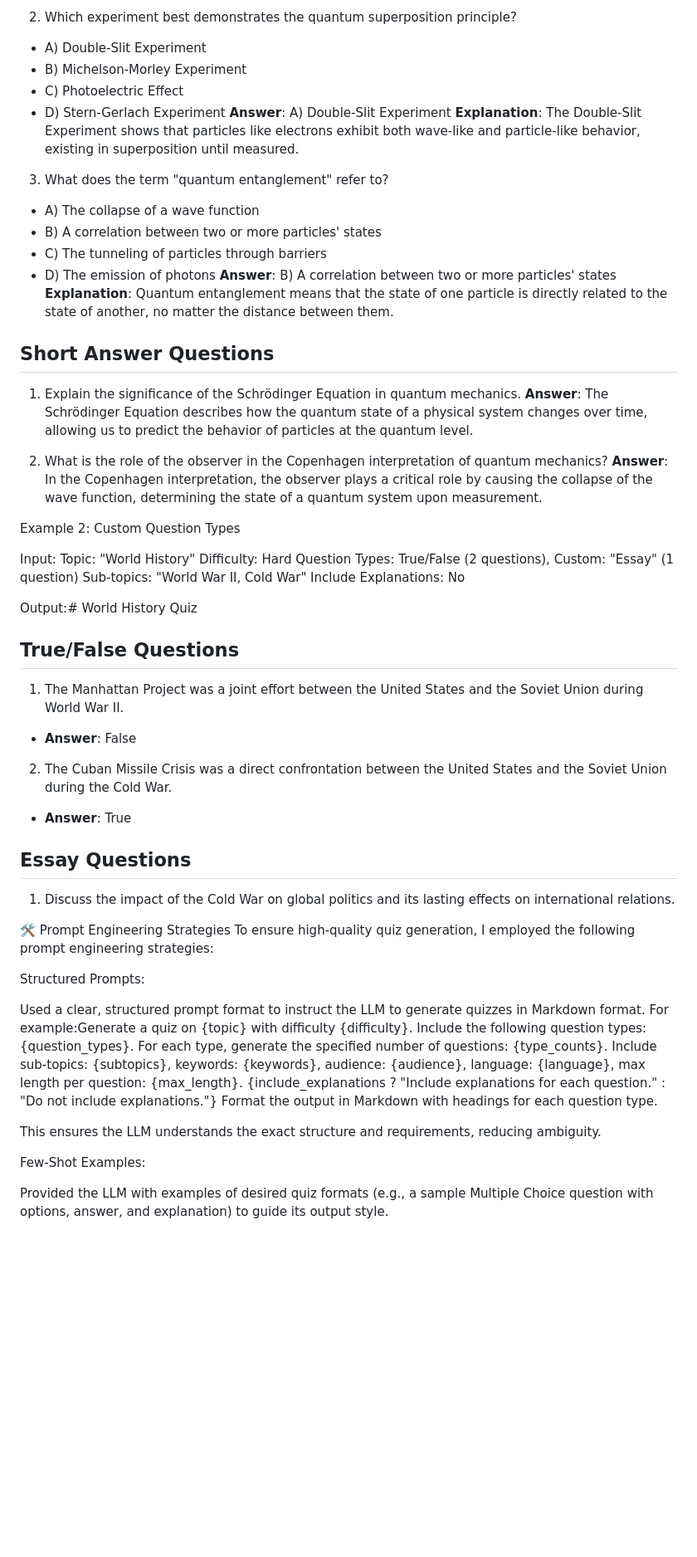
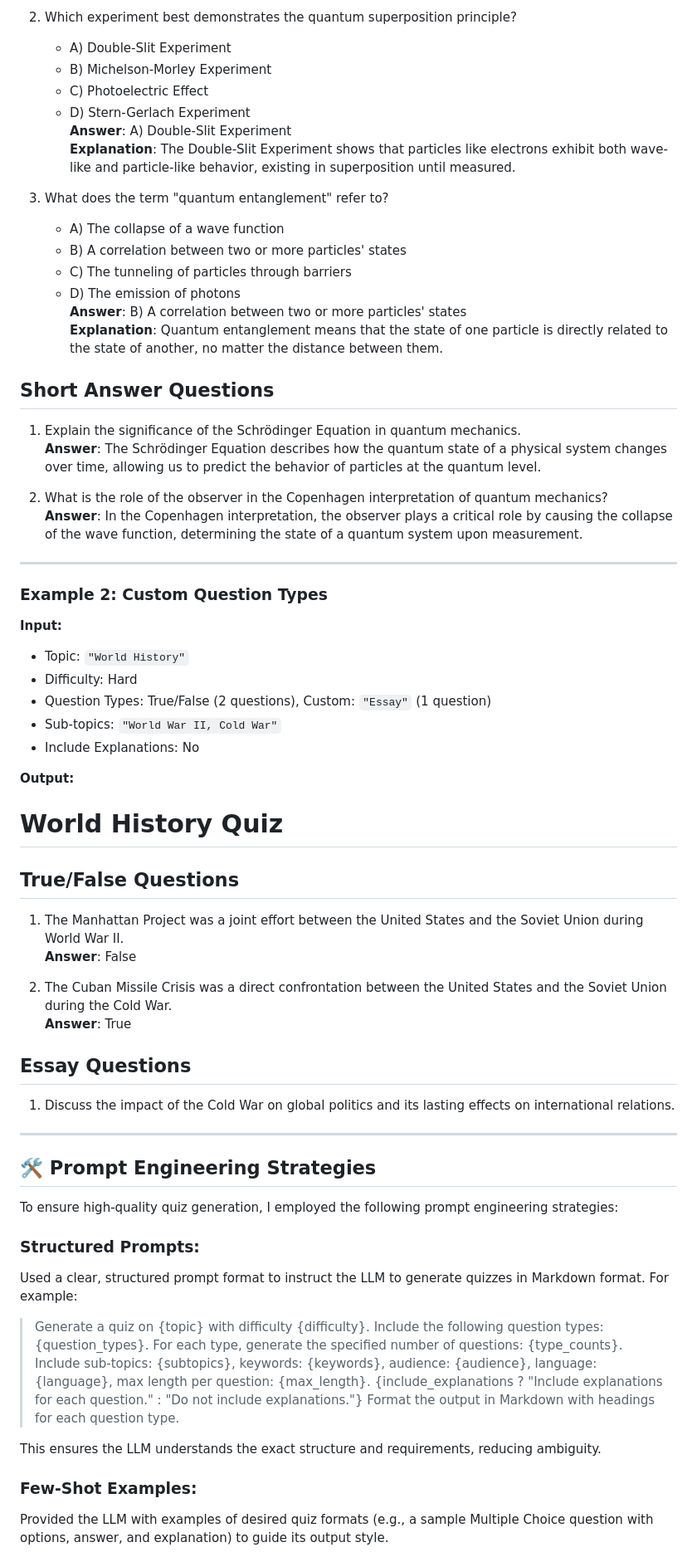
Before and after one commit to ggSohamgg/Spark_Quiz, a Markdown page: README.md, the part around the change printed below. Shown: that part at 83% size. Rendered like a GitHub page; blank space fills up the shorter version.

```diff
--- a/README.md
+++ b/README.md
@@ -46,68 +61,68 @@ Output (displayed in the browser):# Quantum Physics Quiz
 
 2. Which experiment best demonstrates the quantum superposition principle?
-- A) Double-Slit Experiment
-- B) Michelson-Morley Experiment
-- C) Photoelectric Effect
-- D) Stern-Gerlach Experiment
-**Answer**: A) Double-Slit Experiment
-**Explanation**: The Double-Slit Experiment shows that particles like electrons exhibit both wave-like and particle-like behavior, existing in superposition until measured.
+   - A) Double-Slit Experiment
+   - B) Michelson-Morley Experiment
+   - C) Photoelectric Effect
+   - D) Stern-Gerlach Experiment
+   **Answer**: A) Double-Slit Experiment
+   **Explanation**: The Double-Slit Experiment shows that particles like electrons exhibit both wave-like and particle-like behavior, existing in superposition until measured.
 
 3. What does the term "quantum entanglement" refer to?
-- A) The collapse of a wave function
-- B) A correlation between two or more particles' states
-- C) The tunneling of particles through barriers
-- D) The emission of photons
-**Answer**: B) A correlation between two or more particles' states
-**Explanation**: Quantum entanglement means that the state of one particle is directly related to the state of another, no matter the distance between them.
+   - A) The collapse of a wave function
+   - B) A correlation between two or more particles' states
+   - C) The tunneling of particles through barriers
+   - D) The emission of photons
+   **Answer**: B) A correlation between two or more particles' states
+   **Explanation**: Quantum entanglement means that the state of one particle is directly related to the state of another, no matter the distance between them.
 
 ## Short Answer Questions
 
 1. Explain the significance of the Schrödinger Equation in quantum mechanics.
-**Answer**: The Schrödinger Equation describes how the quantum state of a physical system changes over time, allowing us to predict the behavior of particles at the quantum level.
+   **Answer**: The Schrödinger Equation describes how the quantum state of a physical system changes over time, allowing us to predict the behavior of particles at the quantum level.
 
 2. What is the role of the observer in the Copenhagen interpretation of quantum mechanics?
-**Answer**: In the Copenhagen interpretation, the observer plays a critical role by causing the collapse of the wave function, determining the state of a quantum system upon measurement.
+   **Answer**: In the Copenhagen interpretation, the observer plays a critical role by causing the collapse of the wave function, determining the state of a quantum system upon measurement.
 
+---
 
+### Example 2: Custom Question Types
 
-Example 2: Custom Question Types
+**Input:**
+- Topic: `"World History"`
+- Difficulty: Hard
+- Question Types: True/False (2 questions), Custom: `"Essay"` (1 question)
+- Sub-topics: `"World War II, Cold War"`
+- Include Explanations: No
 
-Input:
-Topic: "World History"
-Difficulty: Hard
-Question Types: True/False (2 questions), Custom: "Essay" (1 question)
-Sub-topics: "World War II, Cold War"
-Include Explanations: No
+**Output:**
 
-
-Output:# World History Quiz
+# World History Quiz
 
 ## True/False Questions
 
 1. The Manhattan Project was a joint effort between the United States and the Soviet Union during World War II.
-- **Answer**: False
+   **Answer**: False
 
 2. The Cuban Missile Crisis was a direct confrontation between the United States and the Soviet Union during the Cold War.
-- **Answer**: True
+   **Answer**: True
 
 ## Essay Questions
 
 1. Discuss the impact of the Cold War on global politics and its lasting effects on international relations.
 
+---
 
+## 🛠️ Prompt Engineering Strategies
 
-🛠️ Prompt Engineering Strategies
 To ensure high-quality quiz generation, I employed the following prompt engineering strategies:
 
-Structured Prompts:
+### Structured Prompts:
+Used a clear, structured prompt format to instruct the LLM to generate quizzes in Markdown format. For example:
 
-Used a clear, structured prompt format to instruct the LLM to generate quizzes in Markdown format. For example:Generate a quiz on {topic} with difficulty {difficulty}. Include the following question types: {question_types}. For each type, generate the specified number of questions: {type_counts}. Include sub-topics: {subtopics}, keywords: {keywords}, audience: {audience}, language: {language}, max length per question: {max_length}. {include_explanations ? "Include explanations for each question." : "Do not include explanations."} Format the output in Markdown with headings for each question type.
-
+> Generate a quiz on {topic} with difficulty {difficulty}. Include the following question types: {question_types}. For each type, generate the specified number of questions: {type_counts}. Include sub-topics: {subtopics}, keywords: {keywords}, audience: {audience}, language: {language}, max length per question: {max_length}. {include_explanations ? "Include explanations for each question." : "Do not include explanations."} Format the output in Markdown with headings for each question type.
 
 This ensures the LLM understands the exact structure and requirements, reducing ambiguity.
 
-
-Few-Shot Examples:
-
+### Few-Shot Examples:
 Provided the LLM with examples of desired quiz formats (e.g., a sample Multiple Choice question with options, answer, and explanation) to guide its output style.
 
```
Also changed, not shown: other parts of README.md (+77 -60 lines).
